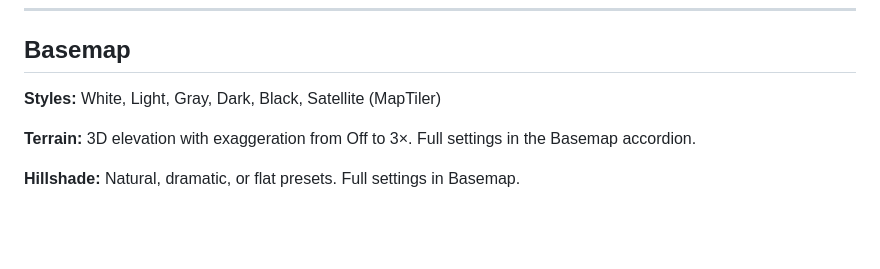
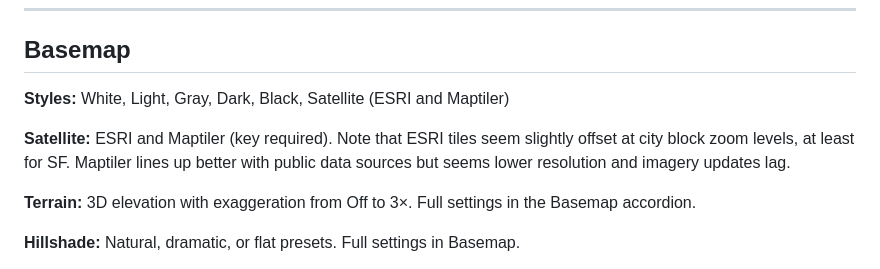
Before and after one commit to burritojustice/maplibre, a Markdown page: selecter/README.md, the part around the change. GitHub-like rendering; blank space fills up the shorter version.

Commit message:
basemap style clarification

```diff
--- a/selecter/README.md
+++ b/selecter/README.md
@@ -160,7 +160,9 @@ Click **⬇ Export visible contours** to download the currently visible contour
 
 ## Basemap
 
-**Styles:** White, Light, Gray, Dark, Black, Satellite (MapTiler)
+**Styles:** White, Light, Gray, Dark, Black, Satellite (ESRI and Maptiler)
+
+**Satellite:** ESRI and Maptiler (key required). Note that ESRI tiles seem slightly offset at city block zoom levels, at least for SF. Maptiler lines up better with public data sources but seems lower resolution and imagery updates lag.
 
 **Terrain:** 3D elevation with exaggeration from Off to 3×. Full settings in the Basemap accordion.
 
```
